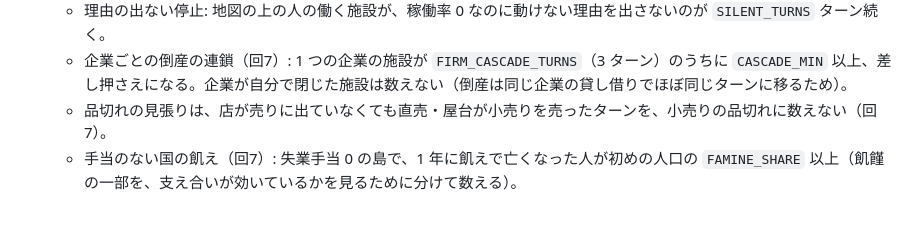
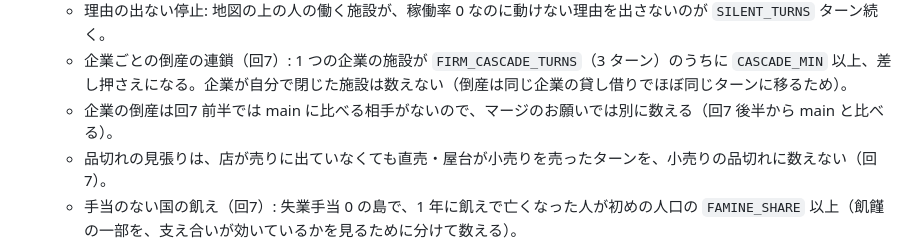
Before and after one commit to Yamada-Kohei/economic-hakoniwa, a Markdown page: docs/design/12-checks.md, the part around the change. Rendered like a GitHub page; blank space fills up the shorter version.

```diff
--- a/docs/design/12-checks.md
+++ b/docs/design/12-checks.md
@@ -124,6 +124,7 @@
   - 国の賃金の未払いが `LONG_TURNS` ターン続く、銀行が中央銀行から借りたままなのが `LONG_TURNS` ターン続く。国庫は国債と支出の削りで 0 にならず、銀行は準備が足りなければ同じターンに借りるか破綻するので、手元が 0 になるかではなく、この形で詰まりを見ます。
   - 理由の出ない停止: 地図の上の人の働く施設が、稼働率 0 なのに動けない理由を出さないのが `SILENT_TURNS` ターン続く。
   - 企業ごとの倒産の連鎖（回7）: 1 つの企業の施設が `FIRM_CASCADE_TURNS`（3 ターン）のうちに `CASCADE_MIN` 以上、差し押さえになる。企業が自分で閉じた施設は数えない（倒産は同じ企業の貸し借りでほぼ同じターンに移るため）。
+  - 企業の倒産は回7 前半では main に比べる相手がないので、マージのお願いでは別に数える（回7 後半から main と比べる）。
   - 品切れの見張りは、店が売りに出ていなくても直売・屋台が小売りを売ったターンを、小売りの品切れに数えない（回7）。
   - 手当のない国の飢え（回7）: 失業手当 0 の島で、1 年に飢えで亡くなった人が初めの人口の `FAMINE_SHARE` 以上（飢饉の一部を、支え合いが効いているかを見るために分けて数える）。
 - 測りの結果には目安の窓とは別に崩れの一覧を書き、`measure compare` の頭に、組・種類ごとの崩れの島の数の前と後（増えたら「増えた」）と、新しく崩れた島を並べます。その次に目安の外れの数を、場面とターン数ごとに種の平均で並べます。崩れの増えはマージの判断に使い、目安は合否に使わず PR に書きます。
```
Also changed, not shown: docs/design/13-decisions.md (+1 -0 lines).
